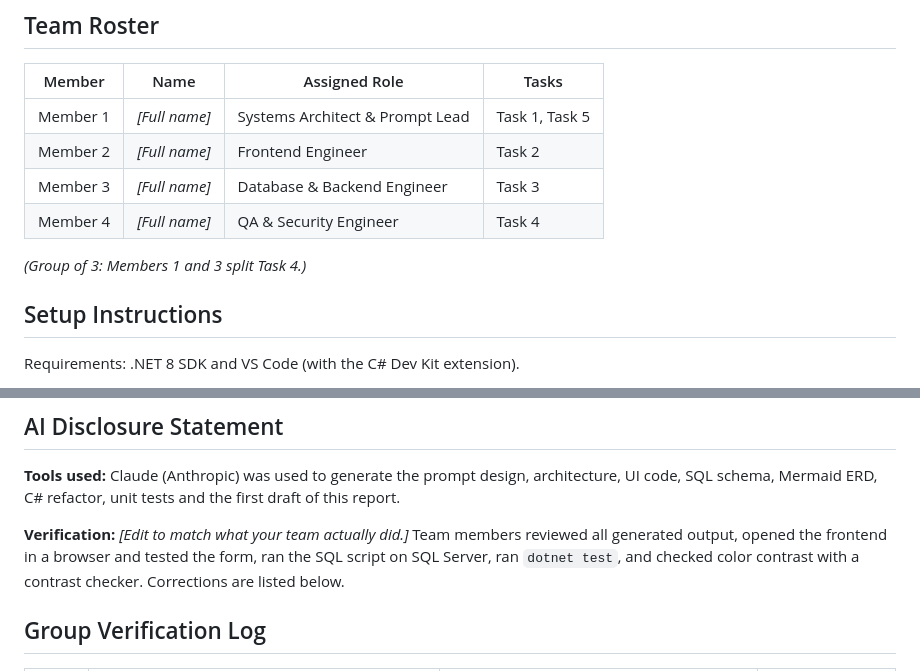
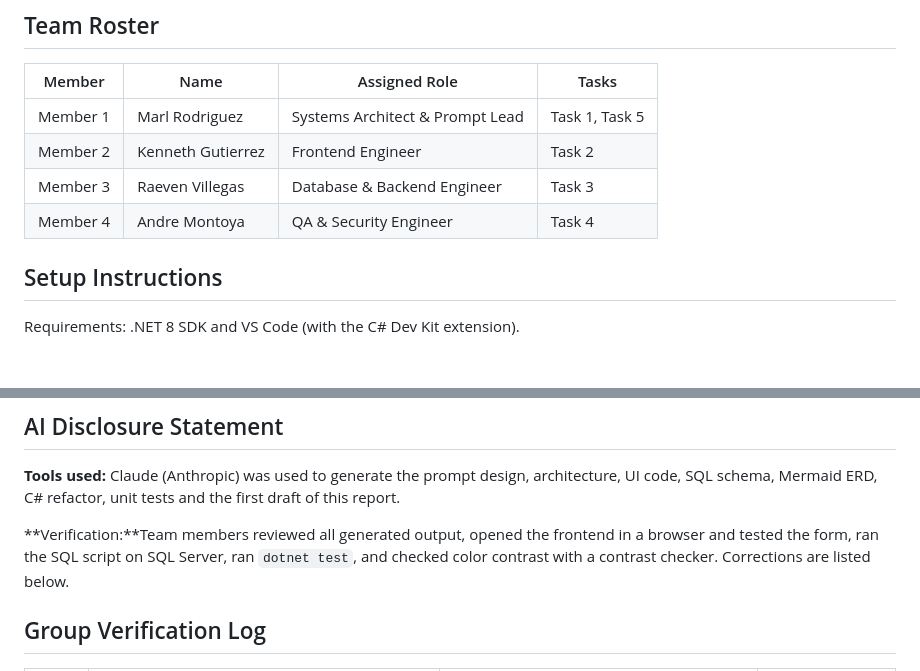
Before and after one commit to dremnty122/MidtermLabExam_OSNS, a Markdown page: README.md, 2 parts joined by grey strips. Drawn GitHub-style; blank space fills up the shorter version.

```diff
--- a/README.md
+++ b/README.md
@@ -4,12 +4,11 @@
 
 | Member | Name | Assigned Role | Tasks |
 |---|---|---|---|
-| Member 1 | _[Full name]_ | Systems Architect & Prompt Lead | Task 1, Task 5 |
-| Member 2 | _[Full name]_ | Frontend Engineer | Task 2 |
-| Member 3 | _[Full name]_ | Database & Backend Engineer | Task 3 |
-| Member 4 | _[Full name]_ | QA & Security Engineer | Task 4 |
+| Member 1 | Marl Rodriguez | Systems Architect & Prompt Lead | Task 1, Task 5 |
+| Member 2 | Kenneth Gutierrez | Frontend Engineer | Task 2 |
+| Member 3 | Raeven Villegas | Database & Backend Engineer | Task 3 |
+| Member 4 | Andre Montoya | QA & Security Engineer | Task 4 |
 
-_(Group of 3: Members 1 and 3 split Task 4.)_
 
 ## Setup Instructions
 
@@ -195,7 +194,7 @@ Saved at `CampusEvents/backend/RegistrationService.cs`: parameterized query (`@E
 
 **Tools used:** Claude (Anthropic) was used to generate the prompt design, architecture, UI code, SQL schema, Mermaid ERD, C# refactor, unit tests and the first draft of this report.
 
-**Verification:** _[Edit to match what your team actually did.]_ Team members reviewed all generated output, opened the frontend in a browser and tested the form, ran the SQL script on SQL Server, ran `dotnet test`, and checked color contrast with a contrast checker. Corrections are listed below.
+**Verification:**Team members reviewed all generated output, opened the frontend in a browser and tested the form, ran the SQL script on SQL Server, ran `dotnet test`, and checked color contrast with a contrast checker. Corrections are listed below.
 
 ## Group Verification Log
 
```
